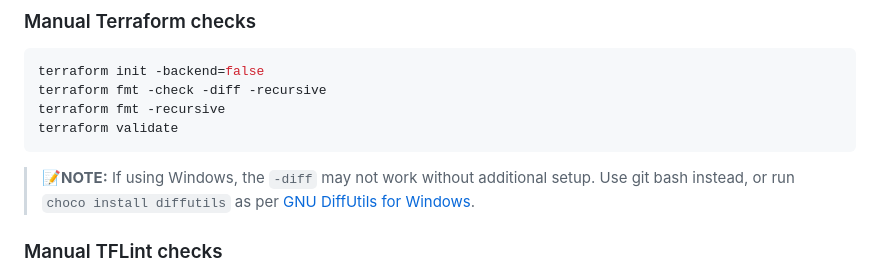
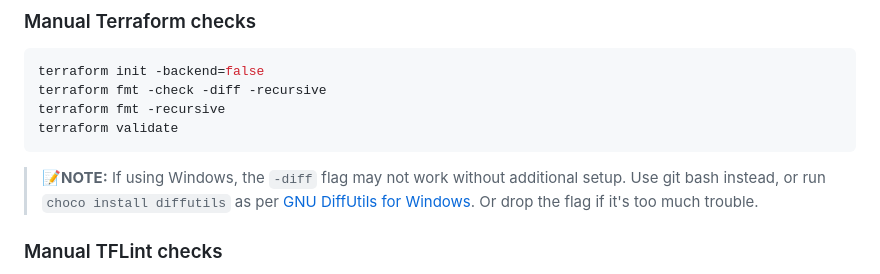
Before and after one commit to StevenJDH/AWS-URL-Shortener, a Markdown page: README.md, the part around the change. GitHub-like rendering.

Commit message:
Updated wording in README

````diff
--- a/README.md
+++ b/README.md
@@ -124,7 +124,7 @@ terraform fmt -recursive
 terraform validate
 ```
 
-> 📝**NOTE:** If using Windows, the `-diff` may not work without additional setup. Use git bash instead, or run `choco install diffutils` as per [GNU DiffUtils for Windows](https://community.chocolatey.org/packages/diffutils#files).
+> 📝**NOTE:** If using Windows, the `-diff` flag may not work without additional setup. Use git bash instead, or run `choco install diffutils` as per [GNU DiffUtils for Windows](https://community.chocolatey.org/packages/diffutils#files). Or drop the flag if it's too much trouble.
 
 ### Manual TFLint checks
 Install the needed CLI from [here](https://github.com/terraform-linters/tflint/releases/latest), or use `winget install TerraformLinters.tflint` if Windows, then run the following commands:
````
